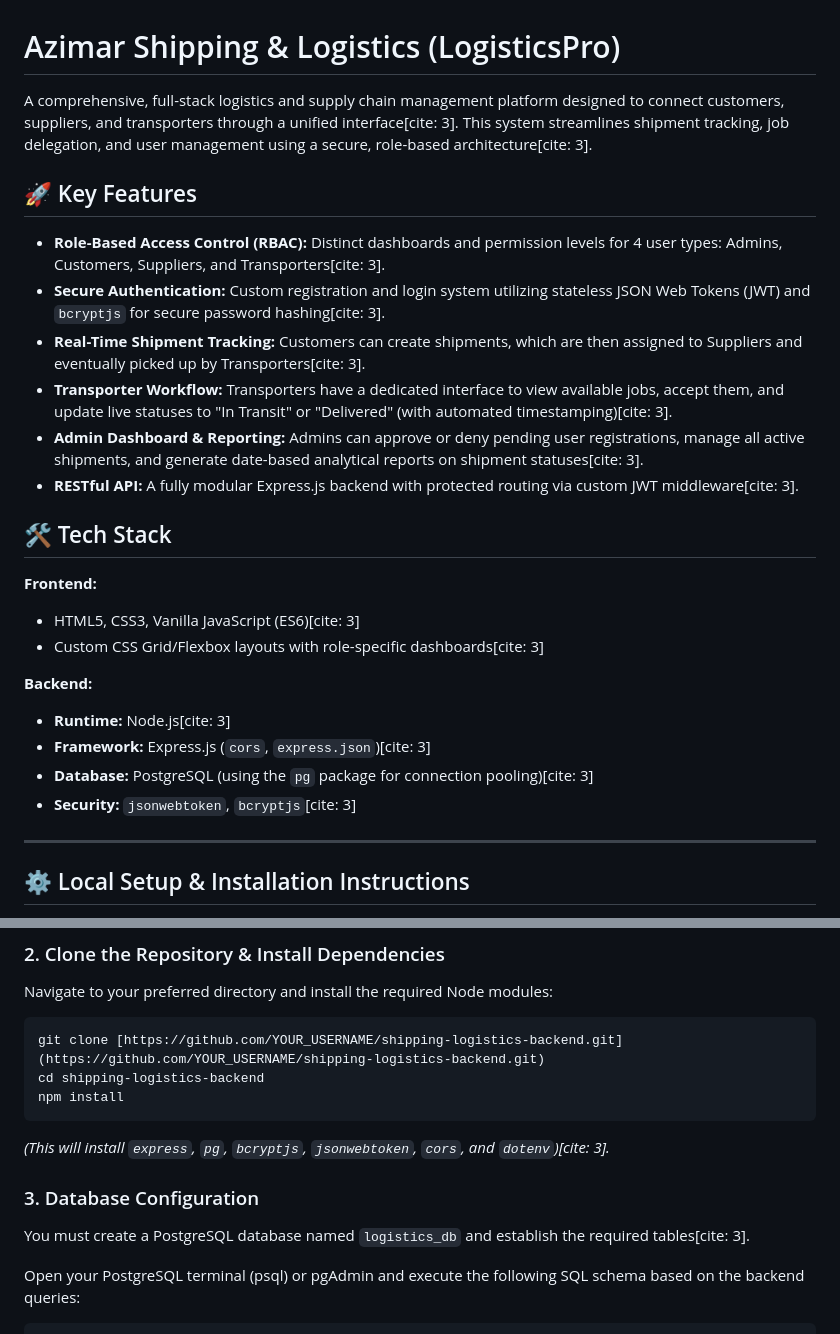
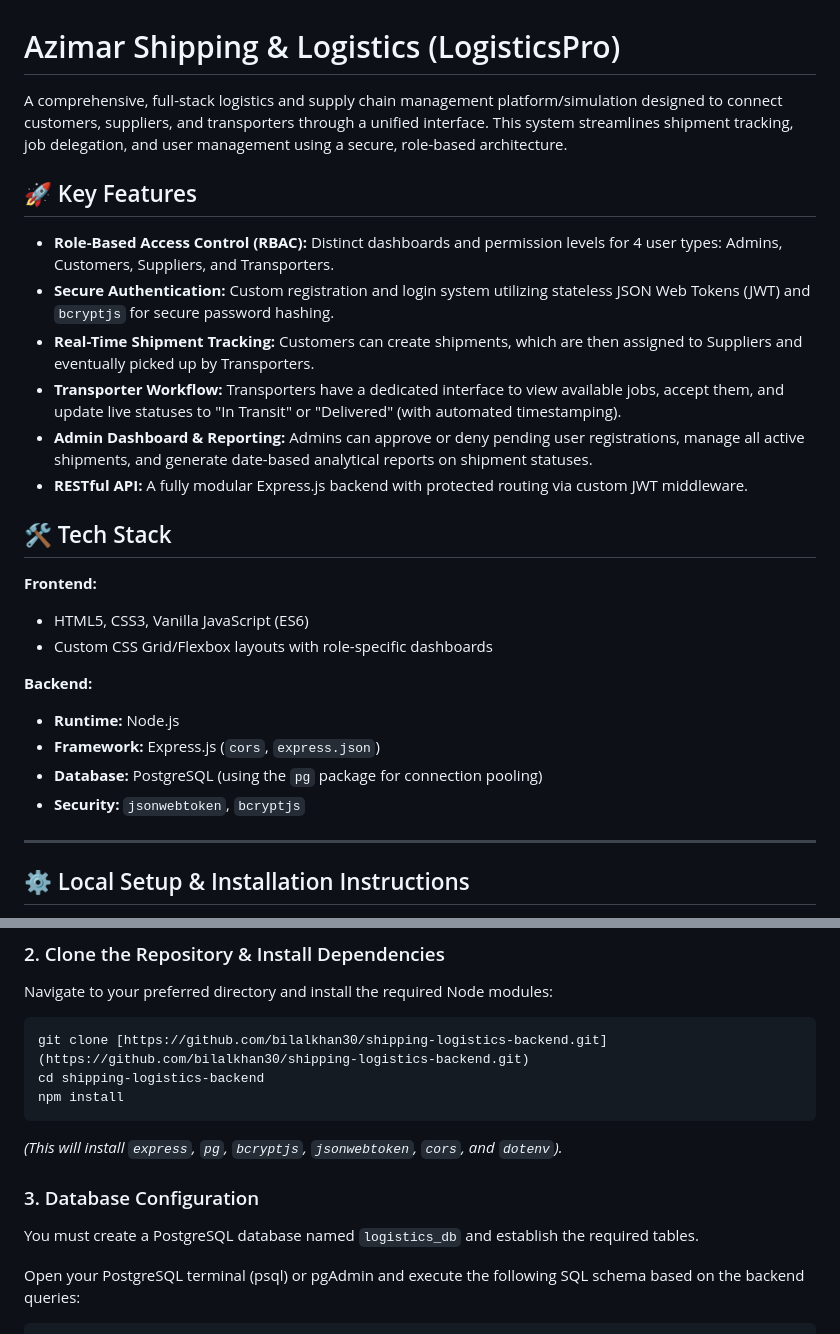
Before and after one commit to bilalkhan30/Shipping-Logistics-Management-Website, a Markdown page: README.md, 2 parts joined by grey strips. Drawn GitHub-style.

````diff
--- a/README.md
+++ b/README.md
@@ -1,27 +1,27 @@
 # Azimar Shipping & Logistics (LogisticsPro)
 
-A comprehensive, full-stack logistics and supply chain management platform designed to connect customers, suppliers, and transporters through a unified interface[cite: 3]. This system streamlines shipment tracking, job delegation, and user management using a secure, role-based architecture[cite: 3].
+A comprehensive, full-stack logistics and supply chain management platform/simulation designed to connect customers, suppliers, and transporters through a unified interface. This system streamlines shipment tracking, job delegation, and user management using a secure, role-based architecture.
 
 ## 🚀 Key Features
 
-*   **Role-Based Access Control (RBAC):** Distinct dashboards and permission levels for 4 user types: Admins, Customers, Suppliers, and Transporters[cite: 3].
-*   **Secure Authentication:** Custom registration and login system utilizing stateless JSON Web Tokens (JWT) and `bcryptjs` for secure password hashing[cite: 3].
-*   **Real-Time Shipment Tracking:** Customers can create shipments, which are then assigned to Suppliers and eventually picked up by Transporters[cite: 3].
-*   **Transporter Workflow:** Transporters have a dedicated interface to view available jobs, accept them, and update live statuses to "In Transit" or "Delivered" (with automated timestamping)[cite: 3].
-*   **Admin Dashboard & Reporting:** Admins can approve or deny pending user registrations, manage all active shipments, and generate date-based analytical reports on shipment statuses[cite: 3].
-*   **RESTful API:** A fully modular Express.js backend with protected routing via custom JWT middleware[cite: 3].
+*   **Role-Based Access Control (RBAC):** Distinct dashboards and permission levels for 4 user types: Admins, Customers, Suppliers, and Transporters.
+*   **Secure Authentication:** Custom registration and login system utilizing stateless JSON Web Tokens (JWT) and `bcryptjs` for secure password hashing.
+*   **Real-Time Shipment Tracking:** Customers can create shipments, which are then assigned to Suppliers and eventually picked up by Transporters.
+*   **Transporter Workflow:** Transporters have a dedicated interface to view available jobs, accept them, and update live statuses to "In Transit" or "Delivered" (with automated timestamping).
+*   **Admin Dashboard & Reporting:** Admins can approve or deny pending user registrations, manage all active shipments, and generate date-based analytical reports on shipment statuses.
+*   **RESTful API:** A fully modular Express.js backend with protected routing via custom JWT middleware.
 
 ## 🛠️ Tech Stack
 
 **Frontend:**
-*   HTML5, CSS3, Vanilla JavaScript (ES6)[cite: 3]
-*   Custom CSS Grid/Flexbox layouts with role-specific dashboards[cite: 3]
+*   HTML5, CSS3, Vanilla JavaScript (ES6)
+*   Custom CSS Grid/Flexbox layouts with role-specific dashboards
 
 **Backend:**
-*   **Runtime:** Node.js[cite: 3]
-*   **Framework:** Express.js (`cors`, `express.json`)[cite: 3]
-*   **Database:** PostgreSQL (using the `pg` package for connection pooling)[cite: 3]
-*   **Security:** `jsonwebtoken`, `bcryptjs`[cite: 3]
+*   **Runtime:** Node.js
+*   **Framework:** Express.js (`cors`, `express.json`)
+*   **Database:** PostgreSQL (using the `pg` package for connection pooling)
+*   **Security:** `jsonwebtoken`, `bcryptjs`
 
 ---
 
@@ -36,14 +36,14 @@ Follow these steps to configure, run, and test the platform on your local machin
 ### 2. Clone the Repository & Install Dependencies
 Navigate to your preferred directory and install the required Node modules:
 ```bash
-git clone [https://github.com/YOUR_USERNAME/shipping-logistics-backend.git](https://github.com/YOUR_USERNAME/shipping-logistics-backend.git)
+git clone [https://github.com/bilalkhan30/shipping-logistics-backend.git](https://github.com/bilalkhan30/shipping-logistics-backend.git)
 cd shipping-logistics-backend
 npm install
 ```
-*(This will install `express`, `pg`, `bcryptjs`, `jsonwebtoken`, `cors`, and `dotenv`)[cite: 3].*
+*(This will install `express`, `pg`, `bcryptjs`, `jsonwebtoken`, `cors`, and `dotenv`).*
 
 ### 3. Database Configuration
-You must create a PostgreSQL database named `logistics_db` and establish the required tables[cite: 3].
+You must create a PostgreSQL database named `logistics_db` and establish the required tables.
 
 Open your PostgreSQL terminal (psql) or pgAdmin and execute the following SQL schema based on the backend queries:
 
````
Also changed, not shown: other parts of README.md (+12 -12 lines).
